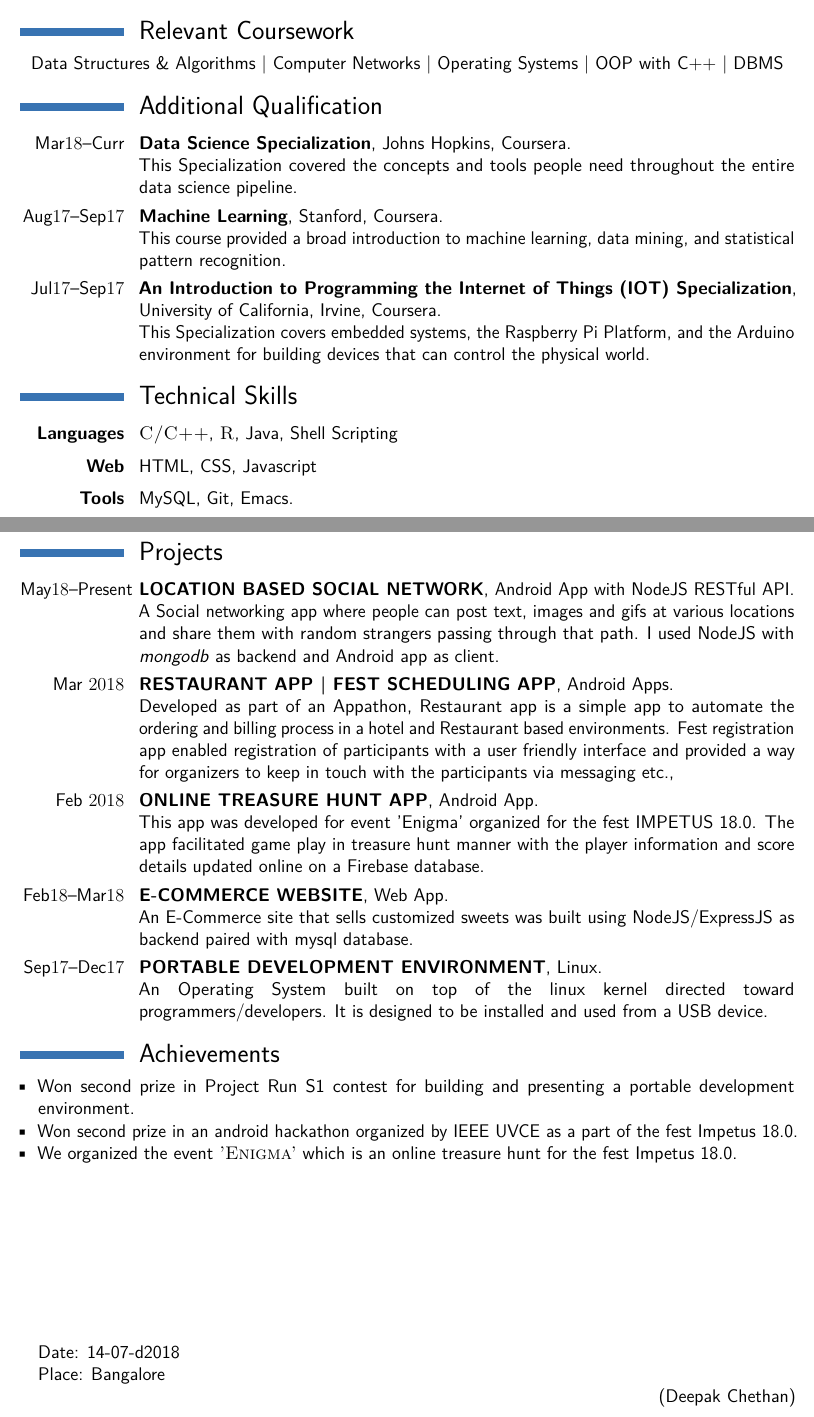
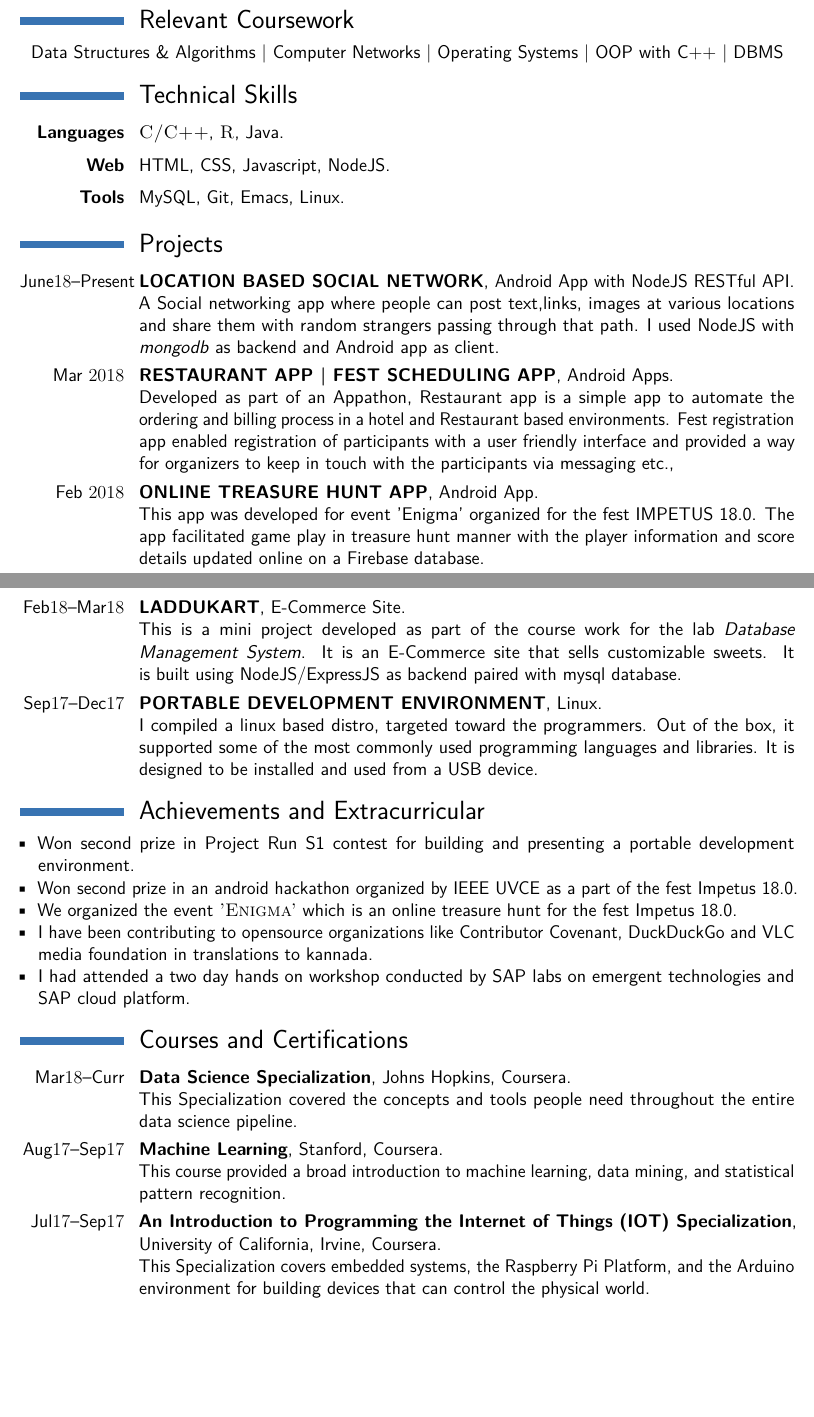
Before and after one commit to DeepakChethan/My-Resume, a LaTeX CV (ResumeDC.tex, which reads moderncv.cls): two parts of pages 1 and 2 of 2, joined at a grey line, cut so that both start at the same text, the shorter picture padded with empty space. Compiled offline with pdfLaTeX.

Commit message:
Reformatted tex file

```diff
--- a/ResumeDC.tex
+++ b/ResumeDC.tex
@@ -31,19 +39,11 @@
 \section{Relevant Coursework}
 {Data Structures \& Algorithms \textbar \space Computer Networks \textbar \space  Operating Systems  \textbar \space OOP with C++ \textbar \space DBMS}
 
-\section{Additional Qualification}
-
-\cventry{Mar$18$--Curr}{Data Science Specialization}{Johns Hopkins}{Coursera}{}{This Specialization covered the concepts and tools people need throughout the entire data science pipeline.}
-
-\cventry{Aug$17$--Sep$17$}{Machine Learning}{Stanford}{Coursera}{}{This course provided a broad introduction to machine learning, data mining, and statistical pattern recognition.}
-
-\cventry{Jul$17$--Sep$17$}{An Introduction to Programming the Internet of Things (IOT) Specialization}{University of California, Irvine}{Coursera}{}{This Specialization covers embedded systems, the Raspberry Pi Platform, and the Arduino environment for building devices that can control the physical world.}
-
 \section{Technical Skills}
 
-\cvitem{\textbf{Languages}}{\textsc{C/C++},  \textsc{R}, Java, Shell Scripting}
-\cvitem{\textbf{Web}}{HTML, CSS, Javascript}
-\cvitem{\textbf{Tools}}{MySQL, Git, Emacs.}
+\cvitem{\textbf{Languages}}{\textsc{C/C++},  \textsc{R}, Java.}
+\cvitem{\textbf{Web}}{HTML, CSS, Javascript, NodeJS.}
+\cvitem{\textbf{Tools}}{MySQL, Git, Emacs, Linux.}
 
 
 %Completed the Certificantions, No more new ones!
@@ -51,39 +51,38 @@
 
 \section{Projects}
 
-\cventry{May$18$--Present}{LOCATION BASED SOCIAL NETWORK}{Android App with NodeJS RESTful API}{}{}{A Social networking app where people can post text, images and gifs at various locations and share them with random strangers passing through that path. I used NodeJS with \textit{mongodb} as backend and Android app as client.}
+\cventry{June$18$--Present}{LOCATION BASED SOCIAL NETWORK}{Android App with NodeJS RESTful API}{}{}{A Social networking app where people can post text,links, images at various locations and share them with random strangers passing through that path. I used NodeJS with \textit{mongodb} as backend and Android app as client.}
 
 \cventry{Mar $2018$}{RESTAURANT APP | FEST SCHEDULING APP}{}{}{Android Apps}
 {Developed as part of an Appathon, Restaurant app is a simple app to automate the ordering and billing process in a hotel and Restaurant based environments. Fest registration app enabled registration of participants with a user friendly interface and provided a way for organizers to keep in touch with the participants via messaging etc.,}
 
 \cventry{Feb $2018$}{ONLINE TREASURE HUNT APP}{Android App}{}{}{This app was developed for event 'Enigma' organized for the fest IMPETUS 18.0. The app facilitated game play in treasure hunt manner with the player information and score details updated online on a Firebase database.}
 
-\cventry{Feb$18$--Mar$18$}{E-COMMERCE WEBSITE}{Web App}{}{}{An E-Commerce site that sells customized sweets was built using NodeJS/ExpressJS as backend paired with mysql database.}
+\cventry{Feb$18$--Mar$18$}{LADDUKART}{E-Commerce Site}{}{}{This is a mini project developed as part of the course work for the lab \textit{Database Management System}. It is an E-Commerce site that sells customizable sweets. It is built using NodeJS/ExpressJS as backend paired with mysql database.}
 
-\cventry{Sep$17$--Dec$17$}{PORTABLE DEVELOPMENT ENVIRONMENT}{}{}{Linux}{An Operating System built on top of the linux kernel directed toward programmers/developers. It is designed to be installed and used from a USB device.}
+\cventry{Sep$17$--Dec$17$}{PORTABLE DEVELOPMENT ENVIRONMENT}{}{}{Linux}{I compiled a linux based distro, targeted toward the programmers. Out of the box, it supported some of the most commonly used programming languages and libraries. It is designed to be installed and used from a USB device.}
 
 
 
 
-\section{Achievements}
+\section{Achievements and Extracurricular}
 
 \begin{itemize}
 	\item[\textbullet] Won second prize in Project Run S1 contest for building and presenting a portable development environment.
 	\item[\textbullet] Won second prize in an android hackathon organized by IEEE UVCE as a part of the fest Impetus 18.0.
 	\item[\textbullet] We organized the event \textsc{'Enigma'} which is an online treasure hunt for the fest Impetus 18.0.
-	\newline
-	\newline
-	\newline
-	\newline
-	\newline
-	\newline
-	\newline
-	\newline
+	\item [\textbullet] I have been contributing to opensource organizations like Contributor Covenant, DuckDuckGo and VLC media foundation in translations to kannada.
+	\item [\textbullet] I had attended a two day hands on workshop conducted by SAP labs on emergent technologies and SAP cloud platform.
+\end{itemize}
 
-	Date:  14-07-d2018 \newline
-	Place: Bangalore \par \raggedleft(Deepak Chethan)
 
-\end{itemize}
+\section{Courses and Certifications}
+
+\cventry{Mar$18$--Curr}{Data Science Specialization}{Johns Hopkins}{Coursera}{}{This Specialization covered the concepts and tools people need throughout the entire data science pipeline.}
+
+\cventry{Aug$17$--Sep$17$}{Machine Learning}{Stanford}{Coursera}{}{This course provided a broad introduction to machine learning, data mining, and statistical pattern recognition.}
+
+\cventry{Jul$17$--Sep$17$}{An Introduction to Programming the Internet of Things (IOT) Specialization}{University of California, Irvine}{Coursera}{}{This Specialization covers embedded systems, the Raspberry Pi Platform, and the Arduino environment for building devices that can control the physical world.}
 
 
 
--- a/moderncv.cls
+++ b/moderncv.cls
@@ -239,11 +239,6 @@
 %-------------------------------------------------------------------------------
 %                resume design commands definitions
 %-------------------------------------------------------------------------------
-% elements
-\newcommand*{\extrainfo}[1]{\def\@extrainfo{#1}}
-\newcommandx*{\photo}[3][1=64pt,2=0.4pt,usedefault]{\def\@photowidth{#1}\def\@photoframewidth{#2}\def\@photo{#3}}% the 1st (optional) argument is the width of the photo, the 2nd (optional) argument is the thickness of the frame around it.
-\newcommand*{\quote}[1]{\def\@quote{#1}}
-
 % fonts
 \newcommand*{\namefont}{}
 \newcommand*{\titlefont}{}
```
Also changed, not shown: ResumeDC.pdf, ResumeDC.tex (14 more changed lines).
